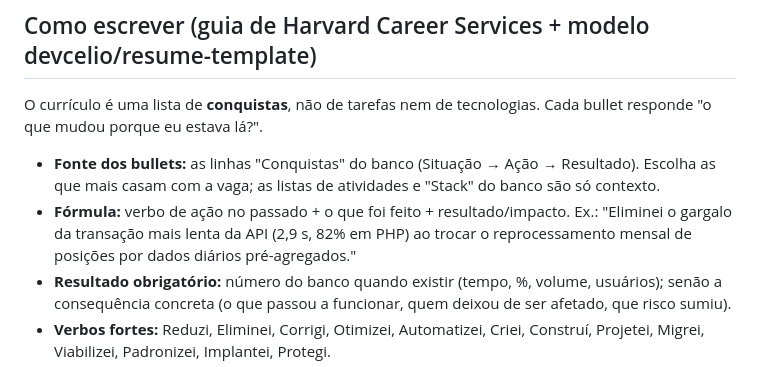
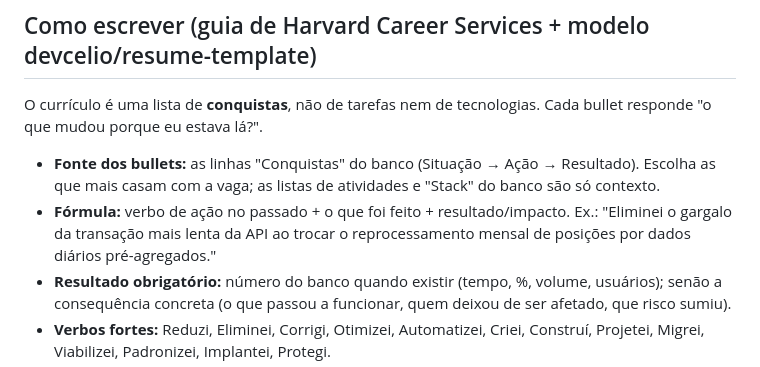
Before and after one commit to vfdutra/Curriculo, a Markdown page: prompt.md, the part around the change. GitHub-like rendering.

Commit message:
fix: remove métricas internas do gargalo da API
Co-Authored-By: Claude Opus 5.5 <noreply@anthropic.com>

```diff
--- a/prompt.md
+++ b/prompt.md
@@ -16,7 +16,7 @@ Você é um especialista em recrutamento de desenvolvedores e em ATS (Gupy, Gree
 O currículo é uma lista de **conquistas**, não de tarefas nem de tecnologias. Cada bullet responde "o que mudou porque eu estava lá?".
 
 - **Fonte dos bullets:** as linhas "Conquistas" do banco (Situação → Ação → Resultado). Escolha as que mais casam com a vaga; as listas de atividades e "Stack" do banco são só contexto.
-- **Fórmula:** verbo de ação no passado + o que foi feito + resultado/impacto. Ex.: "Eliminei o gargalo da transação mais lenta da API (2,9 s, 82% em PHP) ao trocar o reprocessamento mensal de posições por dados diários pré-agregados."
+- **Fórmula:** verbo de ação no passado + o que foi feito + resultado/impacto. Ex.: "Eliminei o gargalo da transação mais lenta da API ao trocar o reprocessamento mensal de posições por dados diários pré-agregados."
 - **Resultado obrigatório:** número do banco quando existir (tempo, %, volume, usuários); senão a consequência concreta (o que passou a funcionar, quem deixou de ser afetado, que risco sumiu).
 - **Verbos fortes:** Reduzi, Eliminei, Corrigi, Otimizei, Automatizei, Criei, Construí, Projetei, Migrei, Viabilizei, Padronizei, Implantei, Protegi.
 - **Proibido:**
```
